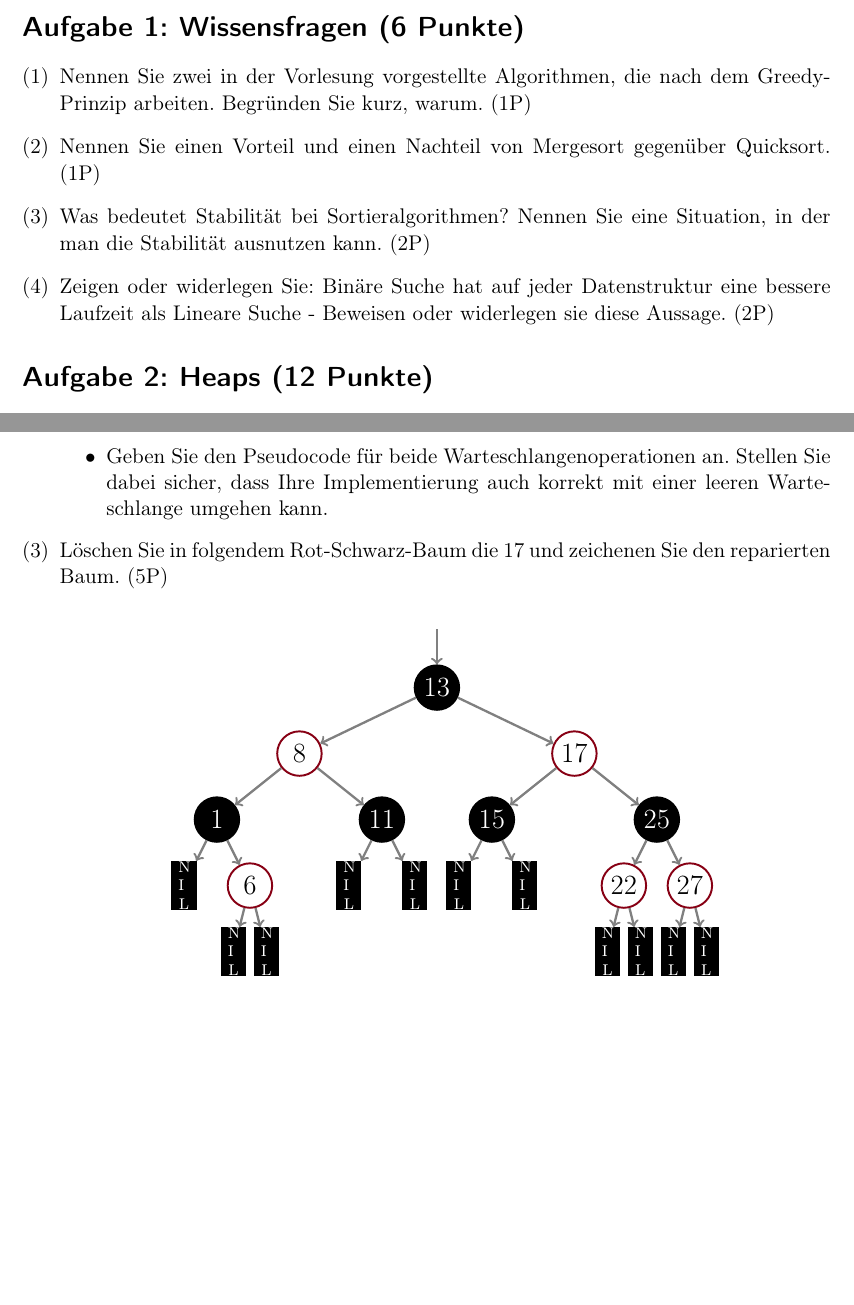
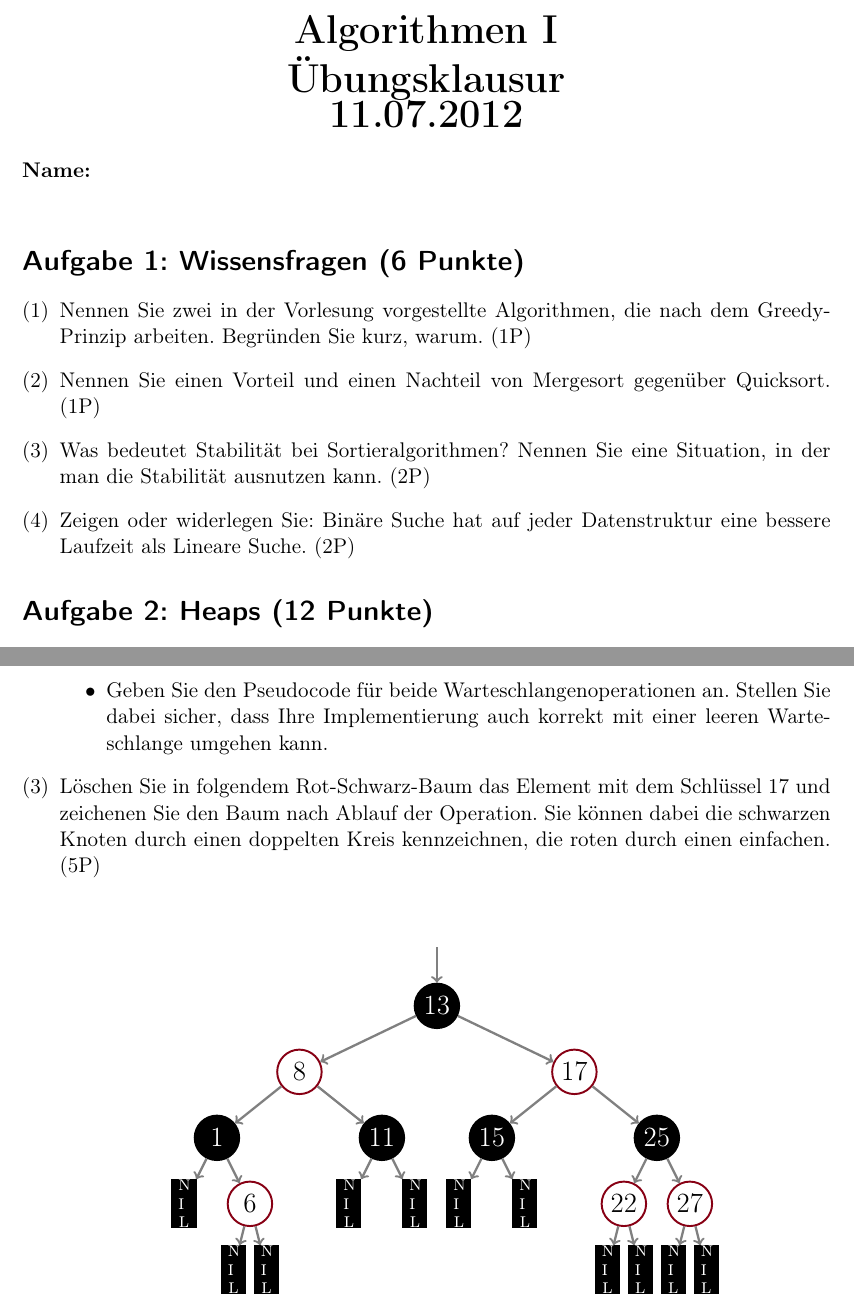
Before and after one commit to ratefuchs/Algo, a LaTeX document (Probeklausur2.tex): two parts of pages 1 and 3 of 5, joined at a grey line, cut at the place of the change, the shorter picture padded with empty space. Compiled offline with pdfLaTeX.

Commit message:
Titel erstellt, Feinschliff

```diff
--- a/Probeklausur2.tex
+++ b/Probeklausur2.tex
@@ -20,6 +20,12 @@
 
 
 \begin{document}
+\begin{center}
+	{\huge \textbf{Algorithmen I} \\
+			\textbf{Übungsklausur}\\
+			\textbf{11.07.2012}}
+\end{center}
+\textbf{Name:}\\
 \section*{Aufgabe 1: Wissensfragen (6 Punkte)}
 \begin{enumerate}[(1)]
 \item Nennen Sie zwei in der Vorlesung vorgestellte Algorithmen, die nach dem Greedy-Prinzip arbeiten. Begründen Sie kurz, warum. (1P)
@@ -28,7 +34,7 @@
 
 \item Was bedeutet Stabilität bei Sortieralgorithmen? Nennen Sie eine Situation, in der man die Stabilität ausnutzen kann. (2P)
 
-\item Zeigen oder widerlegen Sie: Bin\"are Suche hat auf jeder Datenstruktur eine bessere Laufzeit als Lineare Suche - Beweisen oder widerlegen sie diese Aussage. (2P)
+\item Zeigen oder widerlegen Sie: Bin\"are Suche hat auf jeder Datenstruktur eine bessere Laufzeit als Lineare Suche. (2P)
 \end{enumerate}
 
 \section*{Aufgabe 2: Heaps (12 Punkte)}
@@ -105,7 +111,7 @@ Gehen Sie dafür folgendermaßen vor:\\
 	\item Geben Sie den Pseudocode für beide Warteschlangenoperationen an. Stellen  Sie dabei sicher, dass Ihre Implementierung auch korrekt mit einer leeren Warteschlange umgehen kann.
 \end{itemize}
 
-\item Löschen Sie in folgendem Rot-Schwarz-Baum die 17 und zeichenen Sie den reparierten Baum. (5P)
+\item Löschen Sie in folgendem Rot-Schwarz-Baum das Element mit dem Schlüssel 17 und zeichenen Sie den Baum nach Ablauf der Operation. Sie können dabei die schwarzen Knoten durch einen doppelten Kreis kennzeichnen, die roten durch einen einfachen. (5P)\\
 
 \begin{center}
 \begin{tikzpicture}[level 1/.style={level distance = 1.2cm}, level 2/.style={sibling distance=50mm}, level 3/.style={sibling distance=30mm}, level 4/.style={sibling distance=12mm}, scale=1, level 5/.style={sibling distance=6mm}, scale=1]
```
Also changed, not shown: Probeklausur2.tex (11 more changed lines).
